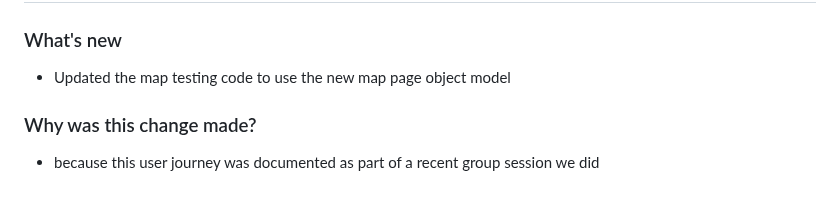
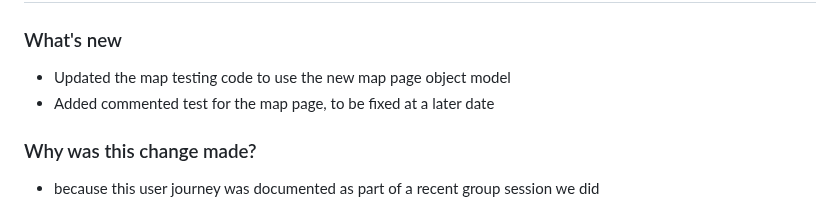
Before and after one commit to digital-land/digital-land.info, a Markdown page: changeLog.md, the part around the change. Drawn GitHub-style.

Commit message:
updated changelog

```diff
--- a/changeLog.md
+++ b/changeLog.md
@@ -17,6 +17,7 @@
 ## 11-10-2023
 ### What's new
 - Updated the map testing code to use the new map page object model
+- Added commented test for the map page, to be fixed at a later date
 ### Why was this change made?
 - because this user journey was documented as part of a recent group session we did
 ### Additional changes
```
